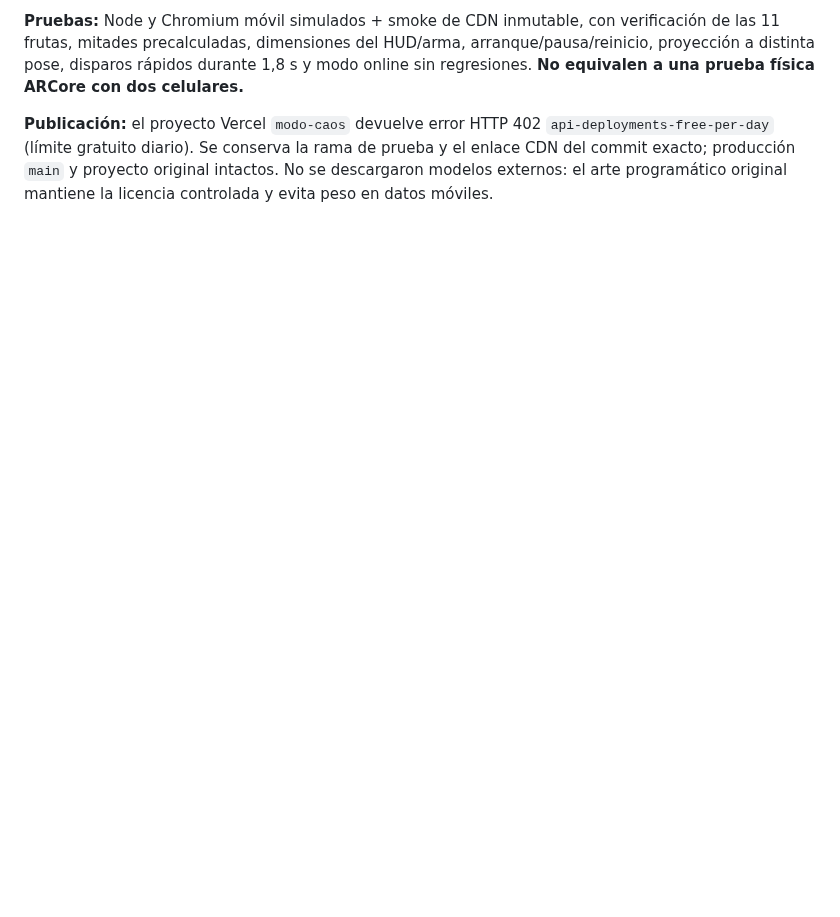
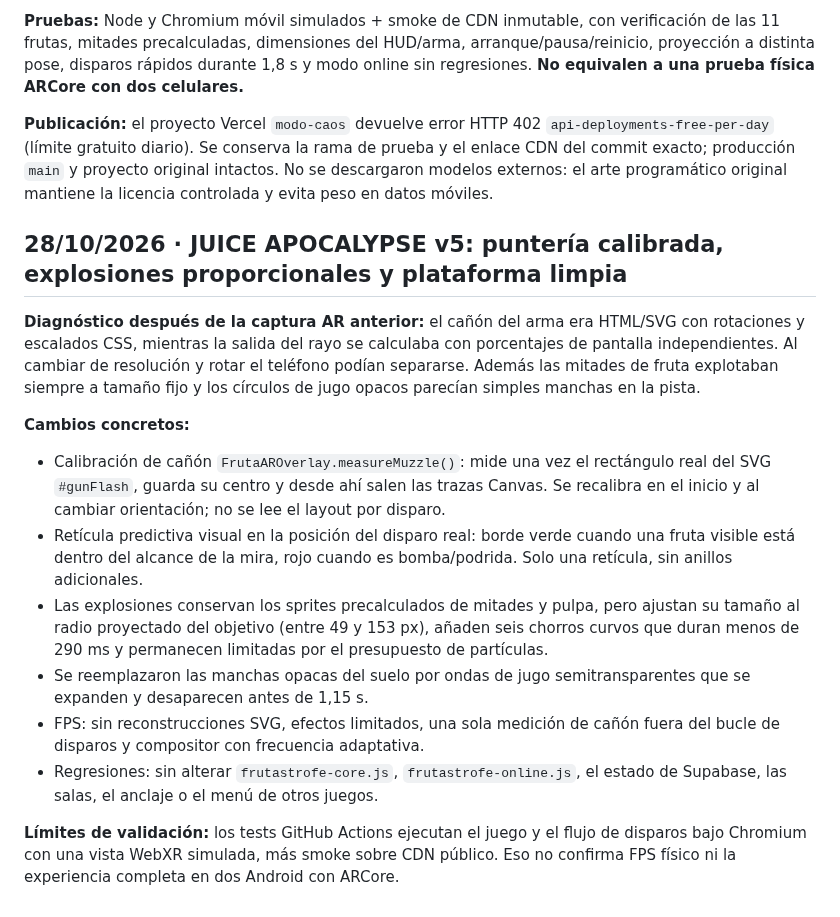
Before and after one commit to ProtectorRudo/Modo-caos, a Markdown page: docs/FRUTASTROFE.md, the part around the change. GitHub-like rendering; blank space fills up the shorter version.

Commit message:
docs(frutastrofe): detail calibrated blaster, precision aim, scaled juice splits and ephemeral floor ripples

```diff
--- a/docs/FRUTASTROFE.md
+++ b/docs/FRUTASTROFE.md
@@ -130,3 +130,17 @@ Se revisaron Kenney Food Kit (CC0: https://kenney.nl/assets/food-kit), Quaterniu
 **Pruebas:** Node y Chromium móvil simulados + smoke de CDN inmutable, con verificación de las 11 frutas, mitades precalculadas, dimensiones del HUD/arma, arranque/pausa/reinicio, proyección a distinta pose, disparos rápidos durante 1,8 s y modo online sin regresiones. **No equivalen a una prueba física ARCore con dos celulares.**
 
 **Publicación:** el proyecto Vercel `modo-caos` devuelve error HTTP 402 `api-deployments-free-per-day` (límite gratuito diario). Se conserva la rama de prueba y el enlace CDN del commit exacto; producción `main` y proyecto original intactos. No se descargaron modelos externos: el arte programático original mantiene la licencia controlada y evita peso en datos móviles.
+
+## 28/10/2026 · JUICE APOCALYPSE v5: puntería calibrada, explosiones proporcionales y plataforma limpia
+
+**Diagnóstico después de la captura AR anterior:** el cañón del arma era HTML/SVG con rotaciones y escalados CSS, mientras la salida del rayo se calculaba con porcentajes de pantalla independientes. Al cambiar de resolución y rotar el teléfono podían separarse. Además las mitades de fruta explotaban siempre a tamaño fijo y los círculos de jugo opacos parecían simples manchas en la pista.
+
+**Cambios concretos:**
+- Calibración de cañón `FrutaAROverlay.measureMuzzle()`: mide una vez el rectángulo real del SVG `#gunFlash`, guarda su centro y desde ahí salen las trazas Canvas. Se recalibra en el inicio y al cambiar orientación; no se lee el layout por disparo.
+- Retícula predictiva visual en la posición del disparo real: borde verde cuando una fruta visible está dentro del alcance de la mira, rojo cuando es bomba/podrida. Solo una retícula, sin anillos adicionales.
+- Las explosiones conservan los sprites precalculados de mitades y pulpa, pero ajustan su tamaño al radio proyectado del objetivo (entre 49 y 153 px), añaden seis chorros curvos que duran menos de 290 ms y permanecen limitadas por el presupuesto de partículas.
+- Se reemplazaron las manchas opacas del suelo por ondas de jugo semitransparentes que se expanden y desaparecen antes de 1,15 s.
+- FPS: sin reconstrucciones SVG, efectos limitados, una sola medición de cañón fuera del bucle de disparos y compositor con frecuencia adaptativa.
+- Regresiones: sin alterar `frutastrofe-core.js`, `frutastrofe-online.js`, el estado de Supabase, las salas, el anclaje o el menú de otros juegos.
+
+**Límites de validación:** los tests GitHub Actions ejecutan el juego y el flujo de disparos bajo Chromium con una vista WebXR simulada, más smoke sobre CDN público. Eso no confirma FPS físico ni la experiencia completa en dos Android con ARCore.
```
